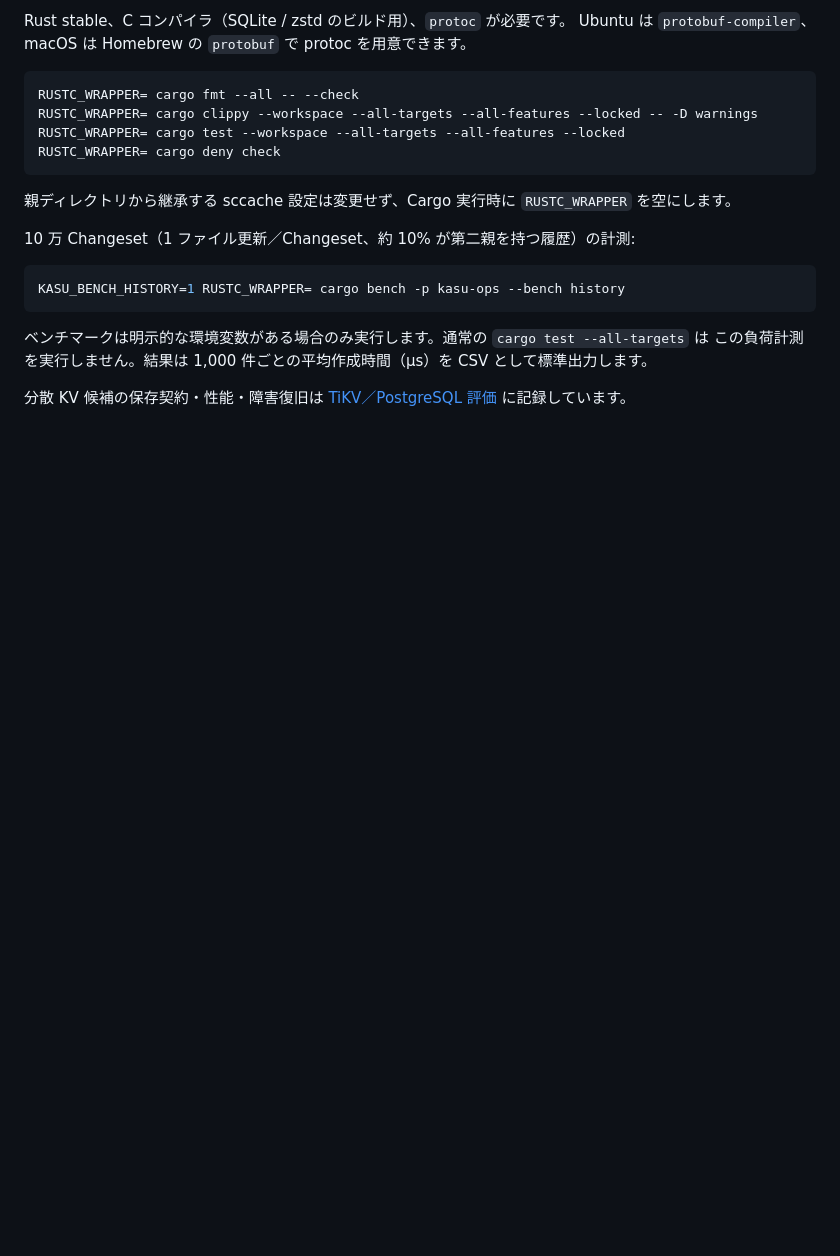
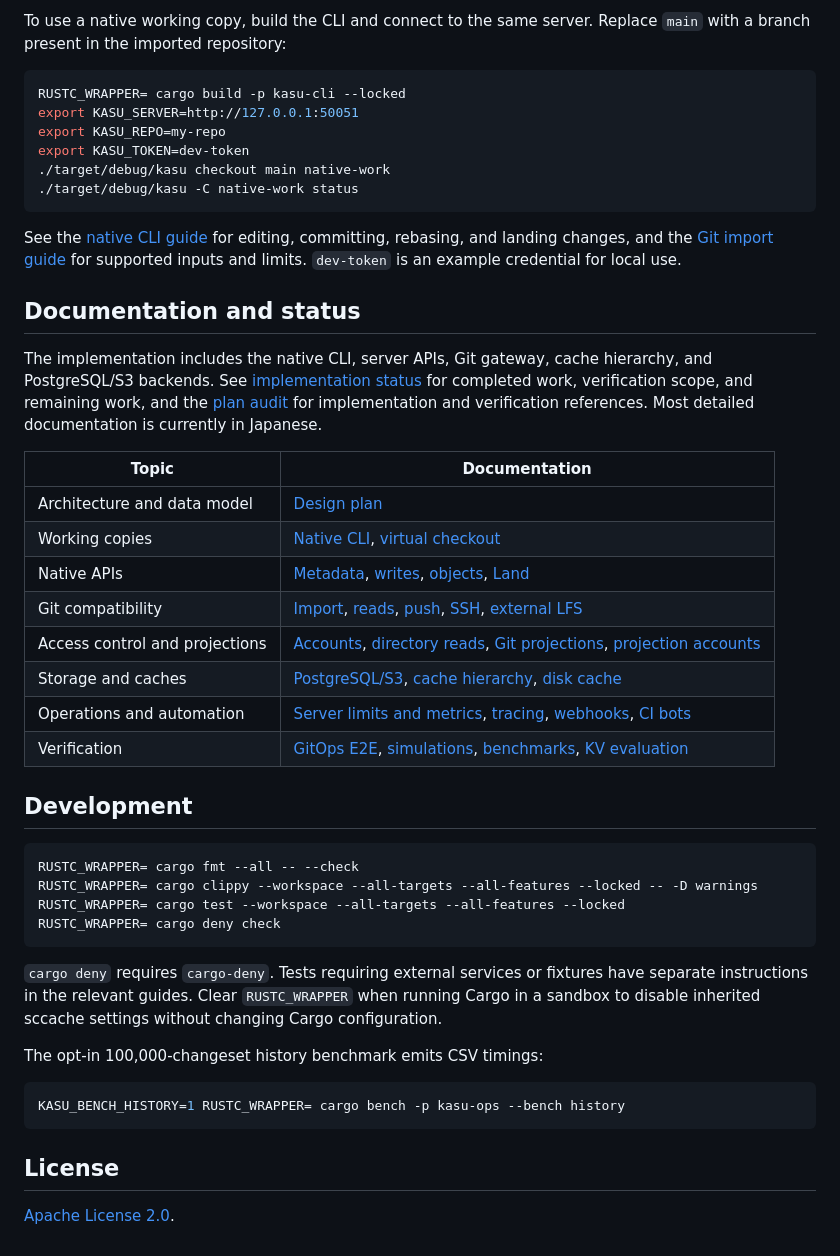
Before and after one commit to SiLeader/kasu, a Markdown page: README.md, the part around one of its changes. GitHub-like rendering; blank space fills up the shorter version.

````diff
--- a/README.md
+++ b/README.md
@@ -26,6 +53,33 @@ KASU_TOKEN=dev-token RUSTC_WRAPPER= cargo run -p kasu-server -- /path/to/kasu-da
 
-Rust stable、C コンパイラ（SQLite / zstd のビルド用）、`protoc` が必要です。
-Ubuntu は `protobuf-compiler`、macOS は Homebrew の `protobuf` で protoc を用意できます。
+To use a native working copy, build the CLI and connect to the same server. Replace `main` with a branch present in the imported repository:
+
+```sh
+RUSTC_WRAPPER= cargo build -p kasu-cli --locked
+export KASU_SERVER=http://127.0.0.1:50051
+export KASU_REPO=my-repo
+export KASU_TOKEN=dev-token
+./target/debug/kasu checkout main native-work
+./target/debug/kasu -C native-work status
+```
+
+See the [native CLI guide](docs/native-cli.md) for editing, committing, rebasing, and landing changes, and the [Git import guide](docs/git-import.md) for supported inputs and limits. `dev-token` is an example credential for local use.
+
+## Documentation and status
+
+The implementation includes the native CLI, server APIs, Git gateway, cache hierarchy, and PostgreSQL/S3 backends. See [implementation status](docs/implementation-status.md) for completed work, verification scope, and remaining work, and the [plan audit](docs/plan-audit.json) for implementation and verification references. Most detailed documentation is currently in Japanese.
+
+| Topic | Documentation |
+|---|---|
+| Architecture and data model | [Design plan](docs/plan/README.md) |
+| Working copies | [Native CLI](docs/native-cli.md), [virtual checkout](docs/virtual-checkout.md) |
+| Native APIs | [Metadata](docs/metadata-api.md), [writes](docs/write-api.md), [objects](docs/object-api.md), [Land](docs/land.md) |
+| Git compatibility | [Import](docs/git-import.md), [reads](docs/git-read.md), [push](docs/git-push.md), [SSH](docs/git-ssh.md), [external LFS](docs/git-lfs.md) |
+| Access control and projections | [Accounts](docs/repository-accounts.md), [directory reads](docs/directory-read-acl.md), [Git projections](docs/git-projection.md), [projection accounts](docs/projection-accounts.md) |
+| Storage and caches | [PostgreSQL/S3](docs/production-storage.md), [cache hierarchy](docs/cache-hierarchy.md), [disk cache](docs/disk-cache.md) |
+| Operations and automation | [Server limits and metrics](docs/server-runtime.md), [tracing](docs/telemetry.md), [webhooks](docs/webhooks.md), [CI bots](docs/automation.md) |
+| Verification | [GitOps E2E](docs/gitops-e2e.md), [simulations](docs/simulations/README.md), [benchmarks](docs/benchmarks/README.md), [KV evaluation](docs/benchmarks/kv-evaluation.md) |
+
+## Development
 
 ```sh
 RUSTC_WRAPPER= cargo fmt --all -- --check
@@ -34,15 +88,14 @@ RUSTC_WRAPPER= cargo test --workspace --all-targets --all-features --locked
 RUSTC_WRAPPER= cargo deny check
 ```
 
-親ディレクトリから継承する sccache 設定は変更せず、Cargo 実行時に `RUSTC_WRAPPER` を空にします。
+`cargo deny` requires `cargo-deny`. Tests requiring external services or fixtures have separate instructions in the relevant guides. Clear `RUSTC_WRAPPER` when running Cargo in a sandbox to disable inherited sccache settings without changing Cargo configuration.
 
-10 万 Changeset（1 ファイル更新／Changeset、約 10% が第二親を持つ履歴）の計測:
+The opt-in 100,000-changeset history benchmark emits CSV timings:
 
 ```sh
 KASU_BENCH_HISTORY=1 RUSTC_WRAPPER= cargo bench -p kasu-ops --bench history
 ```
 
-ベンチマークは明示的な環境変数がある場合のみ実行します。通常の `cargo test --all-targets` は
-この負荷計測を実行しません。結果は 1,000 件ごとの平均作成時間（µs）を CSV として標準出力します。
+## License
 
-分散 KV 候補の保存契約・性能・障害復旧は [TiKV／PostgreSQL 評価](docs/benchmarks/kv-evaluation.md) に記録しています。
+[Apache License 2.0](LICENSE).
````
Also changed, not shown: other parts of README.md (+43 -16 lines), README_ja.md (added, +101 -0 lines).
